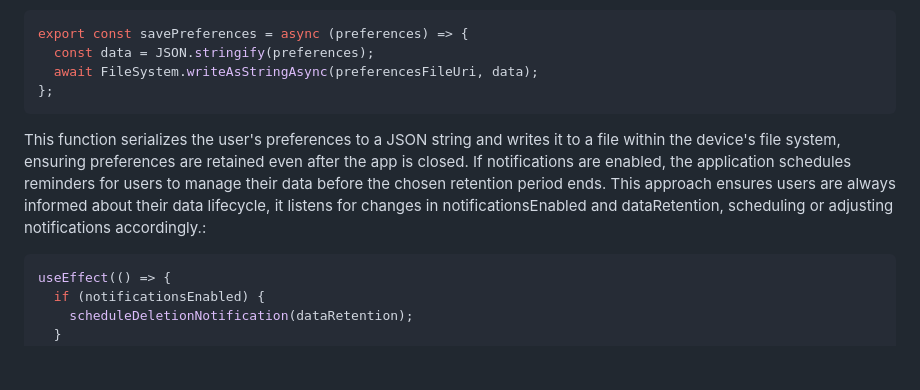
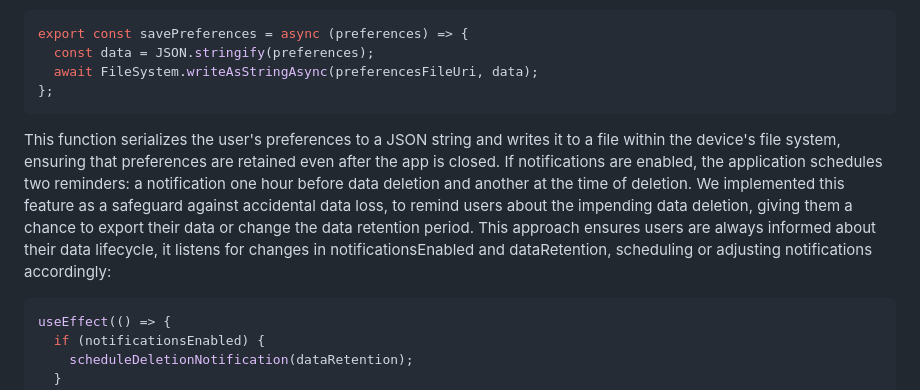
Before and after one commit to suusanp/stealth-health, a Markdown page: m5/prototype.md, the part around the change. Rendered like a GitHub page; blank space fills up the shorter version.

Commit message:
details on notif

````diff
--- a/m5/prototype.md
+++ b/m5/prototype.md
@@ -442,8 +442,8 @@ export const savePreferences = async (preferences) => {
   await FileSystem.writeAsStringAsync(preferencesFileUri, data);
 };
 ```
-This function serializes the user's preferences to a JSON string and writes it to a file within the device's file system, ensuring preferences are retained even after the app is closed.
-If notifications are enabled, the application schedules reminders for users to manage their data before the chosen retention period ends. This approach ensures users are always informed about their data lifecycle, it listens for changes in notificationsEnabled and dataRetention, scheduling or adjusting notifications accordingly.:
+This function serializes the user's preferences to a JSON string and writes it to a file within the device's file system, ensuring that preferences are retained even after the app is closed.
+If notifications are enabled, the application schedules two reminders: a notification one hour before data deletion and another at the time of deletion. We implemented this feature as a safeguard against accidental data loss, to remind users about the impending data deletion, giving them a chance to export their data or change the data retention period. This approach ensures users are always informed about their data lifecycle, it listens for changes in notificationsEnabled and dataRetention, scheduling or adjusting notifications accordingly:
 ```javascript
 useEffect(() => {
   if (notificationsEnabled) {
````
